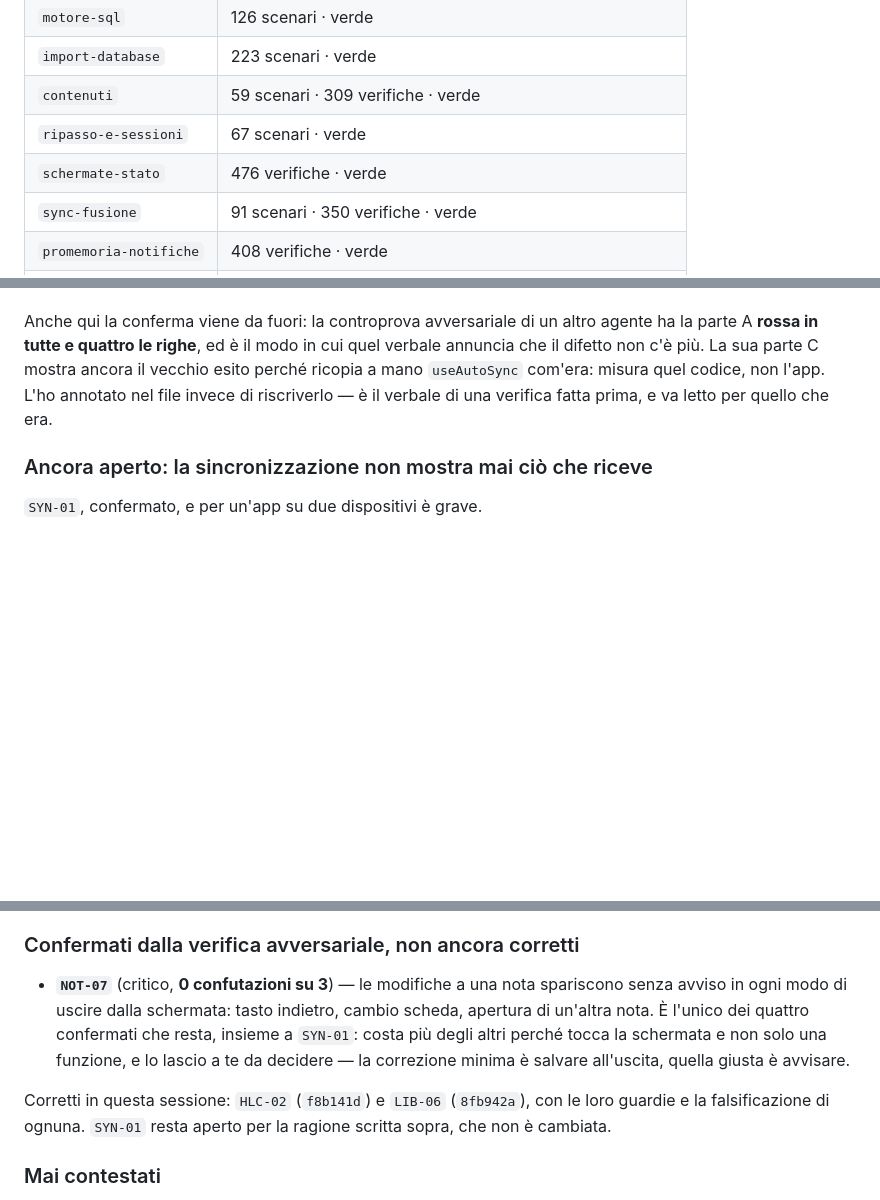
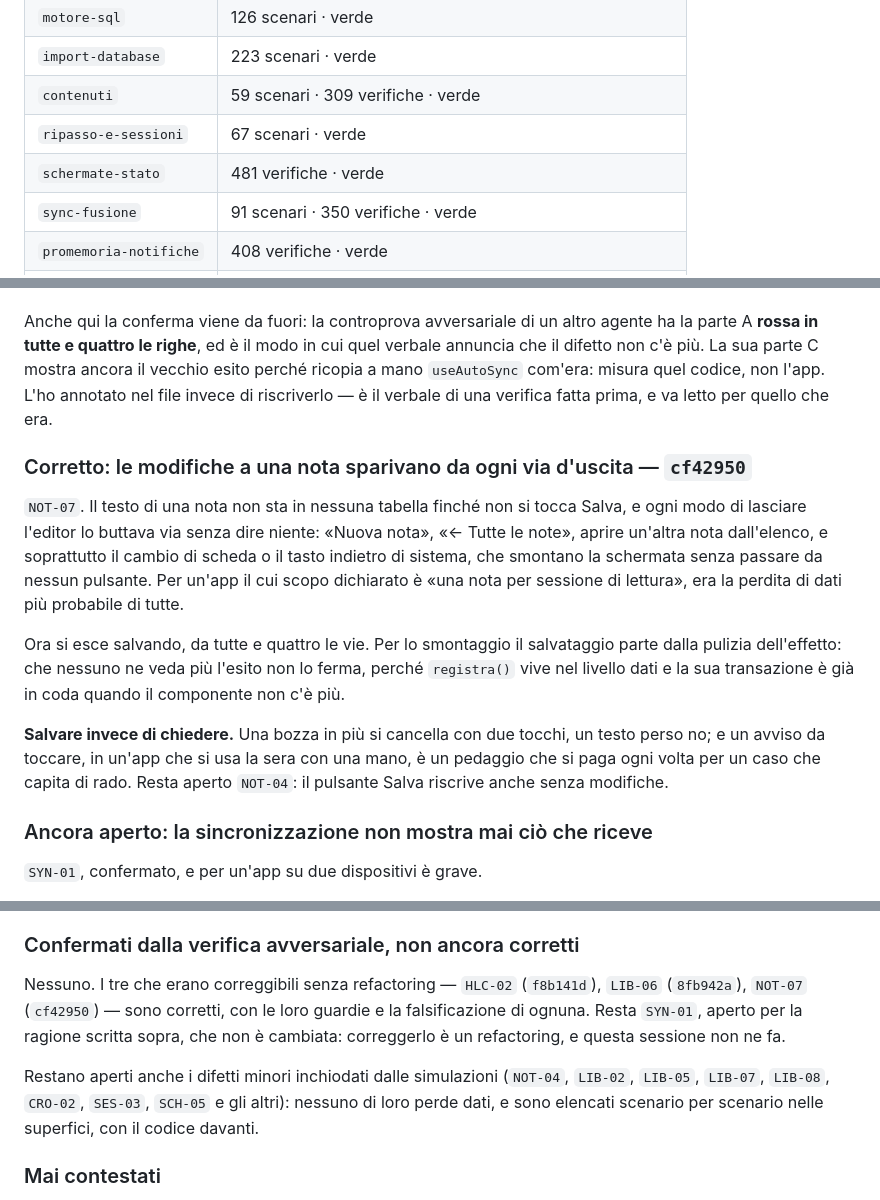
Before and after one commit to stcportal00-star/Learning_app, a Markdown page: NOTE-BUILD.md, 3 parts joined by grey strips. Rendered like a GitHub page; blank space fills up the shorter version.

Commit message:
NOTE-BUILD: NOT-07 corretto, e l'elenco dei confermati si chiude
Resta SYN-01, e resta per la ragione di prima: correggerlo è un
refactoring. Gli altri difetti aperti sono minori e nessuno perde dati;
li elencano le simulazioni, scenario per scenario.

Sul perché si salva invece di chiedere, visto che è la decisione di
prodotto dentro una correzione: una bozza in più si cancella con due
tocchi, un testo perso no, e un avviso da toccare in un'app che si usa la
sera con una mano è un pedaggio pagato ogni volta per un caso raro.

Co-Authored-By: Claude Opus 5 <noreply@anthropic.com>
Claude-Session: https://claude.ai/code/session_01Gm7cXfQ4RiKt9XqLk3X1ap

```diff
--- a/NOTE-BUILD.md
+++ b/NOTE-BUILD.md
@@ -298,7 +298,7 @@ sarebbero compiacenza e non prova.
 | `import-database` | 223 scenari · verde |
 | `contenuti` | 59 scenari · 309 verifiche · verde |
 | `ripasso-e-sessioni` | 67 scenari · verde |
-| `schermate-stato` | 476 verifiche · verde |
+| `schermate-stato` | 481 verifiche · verde |
 | `sync-fusione` | 91 scenari · 350 verifiche · verde |
 | `promemoria-notifiche` | 408 verifiche · verde |
 | `coda-scritture` | 12 verifiche · verde (aggiunta con la correzione della coda) |
@@ -416,6 +416,26 @@ il vecchio esito perché ricopia a mano `useAutoSync` com'era: misura quel
 codice, non l'app. L'ho annotato nel file invece di riscriverlo — è il verbale
 di una verifica fatta prima, e va letto per quello che era.
 
+### Corretto: le modifiche a una nota sparivano da ogni via d'uscita — `cf42950`
+
+`NOT-07`. Il testo di una nota non sta in nessuna tabella finché non si tocca
+Salva, e ogni modo di lasciare l'editor lo buttava via senza dire niente:
+«Nuova nota», «← Tutte le note», aprire un'altra nota dall'elenco, e
+soprattutto il cambio di scheda o il tasto indietro di sistema, che smontano la
+schermata senza passare da nessun pulsante. Per un'app il cui scopo dichiarato
+è «una nota per sessione di lettura», era la perdita di dati più probabile di
+tutte.
+
+Ora si esce salvando, da tutte e quattro le vie. Per lo smontaggio il
+salvataggio parte dalla pulizia dell'effetto: che nessuno ne veda più l'esito
+non lo ferma, perché `registra()` vive nel livello dati e la sua transazione è
+già in coda quando il componente non c'è più.
+
+**Salvare invece di chiedere.** Una bozza in più si cancella con due tocchi, un
+testo perso no; e un avviso da toccare, in un'app che si usa la sera con una
+mano, è un pedaggio che si paga ogni volta per un caso che capita di rado.
+Resta aperto `NOT-04`: il pulsante Salva riscrive anche senza modifiche.
+
 ### Ancora aperto: la sincronizzazione non mostra mai ciò che riceve
 
 `SYN-01`, confermato, e per un'app su due dispositivi è grave.
@@ -461,16 +481,16 @@ che non si accorcia mai è un elenco di cui non fidarsi.
 
 ### Confermati dalla verifica avversariale, non ancora corretti
 
-- **`NOT-07`** (critico, **0 confutazioni su 3**) — le modifiche a una nota
-  spariscono senza avviso in ogni modo di uscire dalla schermata: tasto
-  indietro, cambio scheda, apertura di un'altra nota. È l'unico dei quattro
-  confermati che resta, insieme a `SYN-01`: costa più degli altri perché tocca
-  la schermata e non solo una funzione, e lo lascio a te da decidere — la
-  correzione minima è salvare all'uscita, quella giusta è avvisare.
+Nessuno. I tre che erano correggibili senza refactoring — `HLC-02`
+(`f8b141d`), `LIB-06` (`8fb942a`), `NOT-07` (`cf42950`) — sono corretti, con
+le loro guardie e la falsificazione di ognuna. Resta `SYN-01`, aperto per la
+ragione scritta sopra, che non è cambiata: correggerlo è un refactoring, e
+questa sessione non ne fa.
 
-Corretti in questa sessione: `HLC-02` (`f8b141d`) e `LIB-06` (`8fb942a`), con
-le loro guardie e la falsificazione di ognuna. `SYN-01` resta aperto per la
-ragione scritta sopra, che non è cambiata.
+Restano aperti anche i difetti minori inchiodati dalle simulazioni (`NOT-04`,
+`LIB-02`, `LIB-05`, `LIB-07`, `LIB-08`, `CRO-02`, `SES-03`, `SCH-05` e gli
+altri): nessuno di loro perde dati, e sono elencati scenario per scenario nelle
+superfici, con il codice davanti.
 
 ### Mai contestati
 
```
